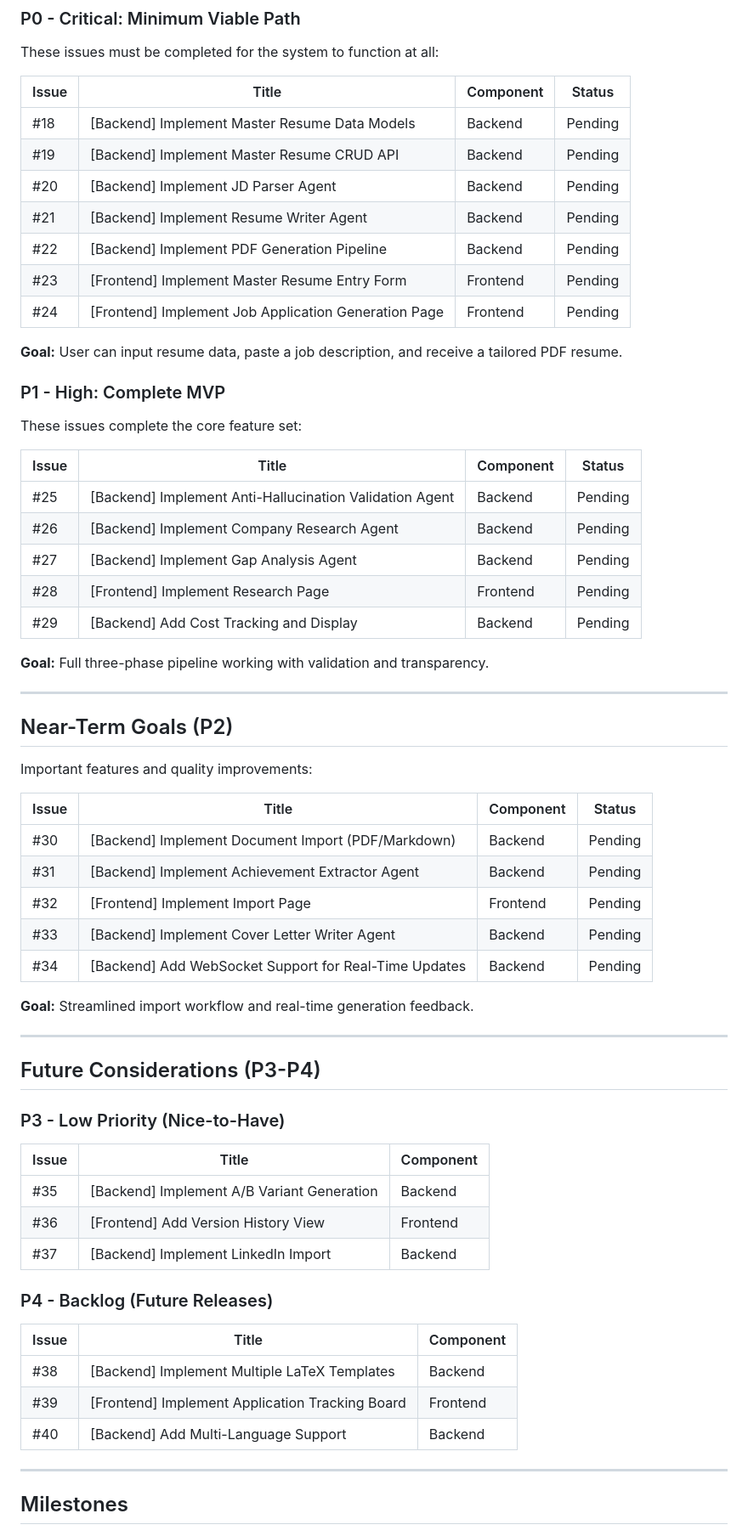
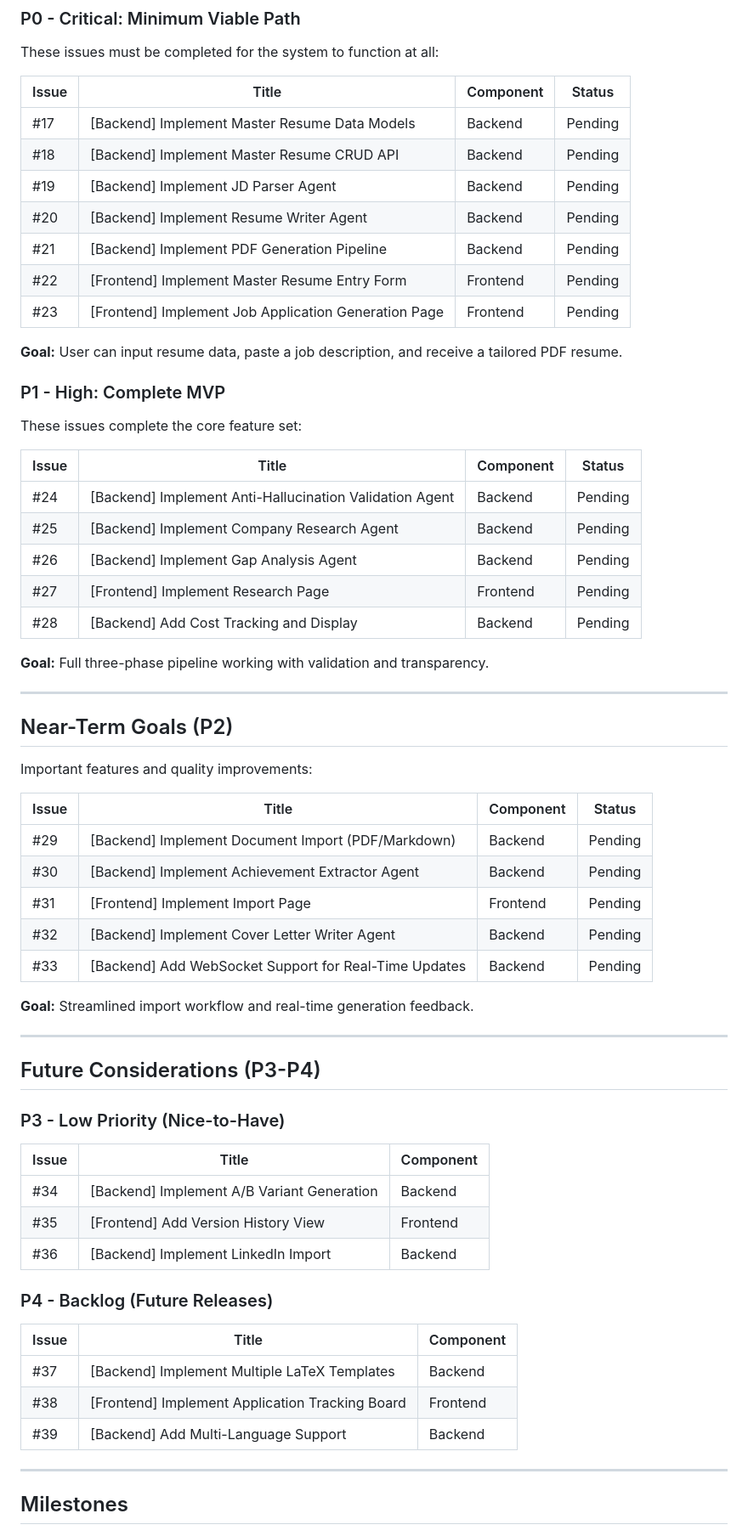
Before and after one commit to jaodsilv/grounded-cv, a Markdown page: roadmap.md, the part around the change printed below. Shown: that part at 85% size. Rendered like a GitHub page.

Commit message:
fix(docs): correct issue numbers and remove invalid references
- Fix all issue numbers (off by 1): P0 #17-#23, P1 #24-#28, P2 #29-#33, P3 #34-#36, P4 #37-#39
- Fix milestone issue ranges to match corrected numbers
- Change git-crypt claim from "encryption" to "configuration"
- Remove references to non-existent scripts/ directory
- Update .thoughts/ paths to ../.thoughts/ (parent directory)

```diff
--- a/roadmap.md
+++ b/roadmap.md
@@ -43,13 +43,13 @@ These issues must be completed for the system to function at all:
 
 | Issue | Title | Component | Status |
 |-------|-------|-----------|--------|
-| #18 | [Backend] Implement Master Resume Data Models | Backend | Pending |
-| #19 | [Backend] Implement Master Resume CRUD API | Backend | Pending |
-| #20 | [Backend] Implement JD Parser Agent | Backend | Pending |
-| #21 | [Backend] Implement Resume Writer Agent | Backend | Pending |
-| #22 | [Backend] Implement PDF Generation Pipeline | Backend | Pending |
-| #23 | [Frontend] Implement Master Resume Entry Form | Frontend | Pending |
-| #24 | [Frontend] Implement Job Application Generation Page | Frontend | Pending |
+| #17 | [Backend] Implement Master Resume Data Models | Backend | Pending |
+| #18 | [Backend] Implement Master Resume CRUD API | Backend | Pending |
+| #19 | [Backend] Implement JD Parser Agent | Backend | Pending |
+| #20 | [Backend] Implement Resume Writer Agent | Backend | Pending |
+| #21 | [Backend] Implement PDF Generation Pipeline | Backend | Pending |
+| #22 | [Frontend] Implement Master Resume Entry Form | Frontend | Pending |
+| #23 | [Frontend] Implement Job Application Generation Page | Frontend | Pending |
 
 **Goal:** User can input resume data, paste a job description, and receive a tailored PDF resume.
 
@@ -59,11 +59,11 @@ These issues complete the core feature set:
 
 | Issue | Title | Component | Status |
 |-------|-------|-----------|--------|
-| #25 | [Backend] Implement Anti-Hallucination Validation Agent | Backend | Pending |
-| #26 | [Backend] Implement Company Research Agent | Backend | Pending |
-| #27 | [Backend] Implement Gap Analysis Agent | Backend | Pending |
-| #28 | [Frontend] Implement Research Page | Frontend | Pending |
-| #29 | [Backend] Add Cost Tracking and Display | Backend | Pending |
+| #24 | [Backend] Implement Anti-Hallucination Validation Agent | Backend | Pending |
+| #25 | [Backend] Implement Company Research Agent | Backend | Pending |
+| #26 | [Backend] Implement Gap Analysis Agent | Backend | Pending |
+| #27 | [Frontend] Implement Research Page | Frontend | Pending |
+| #28 | [Backend] Add Cost Tracking and Display | Backend | Pending |
 
 **Goal:** Full three-phase pipeline working with validation and transparency.
 
@@ -75,11 +75,11 @@ Important features and quality improvements:
 
 | Issue | Title | Component | Status |
 |-------|-------|-----------|--------|
-| #30 | [Backend] Implement Document Import (PDF/Markdown) | Backend | Pending |
-| #31 | [Backend] Implement Achievement Extractor Agent | Backend | Pending |
-| #32 | [Frontend] Implement Import Page | Frontend | Pending |
-| #33 | [Backend] Implement Cover Letter Writer Agent | Backend | Pending |
-| #34 | [Backend] Add WebSocket Support for Real-Time Updates | Backend | Pending |
+| #29 | [Backend] Implement Document Import (PDF/Markdown) | Backend | Pending |
+| #30 | [Backend] Implement Achievement Extractor Agent | Backend | Pending |
+| #31 | [Frontend] Implement Import Page | Frontend | Pending |
+| #32 | [Backend] Implement Cover Letter Writer Agent | Backend | Pending |
+| #33 | [Backend] Add WebSocket Support for Real-Time Updates | Backend | Pending |
 
 **Goal:** Streamlined import workflow and real-time generation feedback.
 
@@ -91,17 +91,17 @@ Important features and quality improvements:
 
 | Issue | Title | Component |
 |-------|-------|-----------|
-| #35 | [Backend] Implement A/B Variant Generation | Backend |
-| #36 | [Frontend] Add Version History View | Frontend |
-| #37 | [Backend] Implement LinkedIn Import | Backend |
+| #34 | [Backend] Implement A/B Variant Generation | Backend |
+| #35 | [Frontend] Add Version History View | Frontend |
+| #36 | [Backend] Implement LinkedIn Import | Backend |
 
 ### P4 - Backlog (Future Releases)
 
 | Issue | Title | Component |
 |-------|-------|-----------|
-| #38 | [Backend] Implement Multiple LaTeX Templates | Backend |
-| #39 | [Frontend] Implement Application Tracking Board | Frontend |
-| #40 | [Backend] Add Multi-Language Support | Backend |
+| #37 | [Backend] Implement Multiple LaTeX Templates | Backend |
+| #38 | [Frontend] Implement Application Tracking Board | Frontend |
+| #39 | [Backend] Add Multi-Language Support | Backend |
 
 ---
 
```
Also changed, not shown: other parts of roadmap.md (+9 -23 lines).
